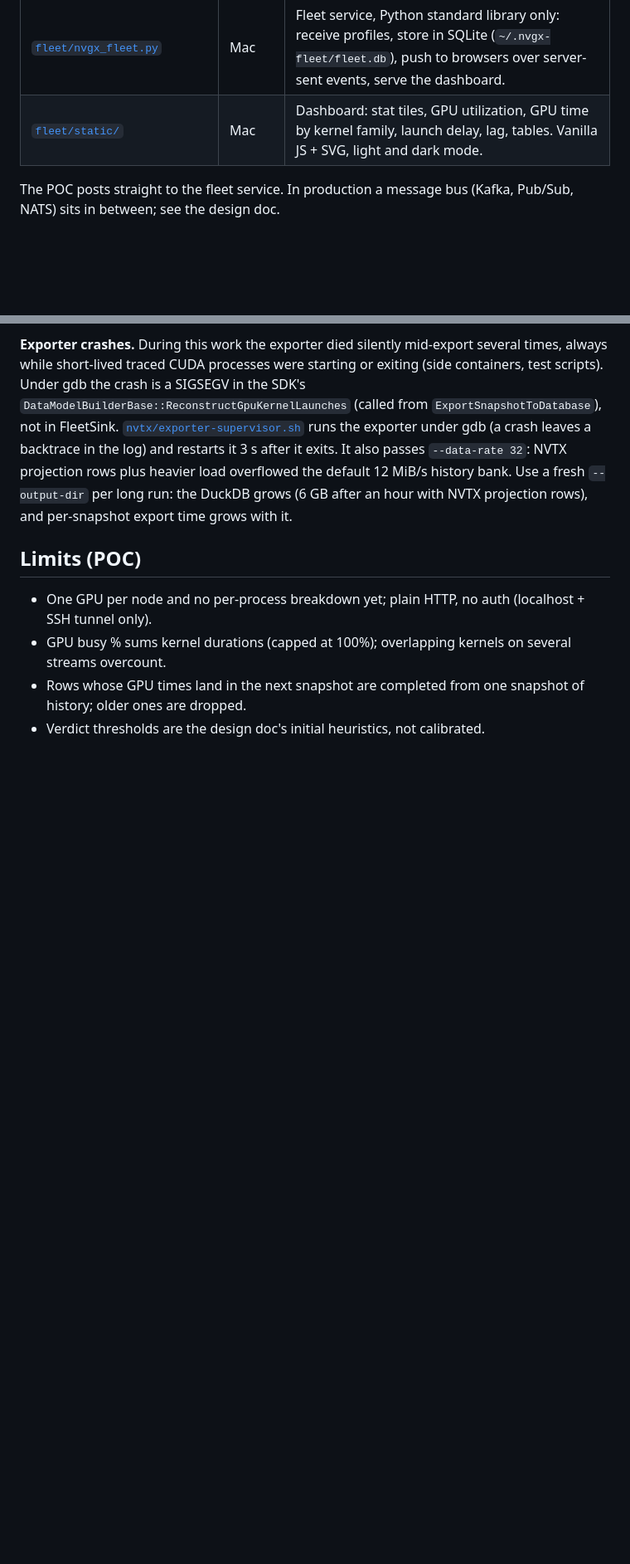
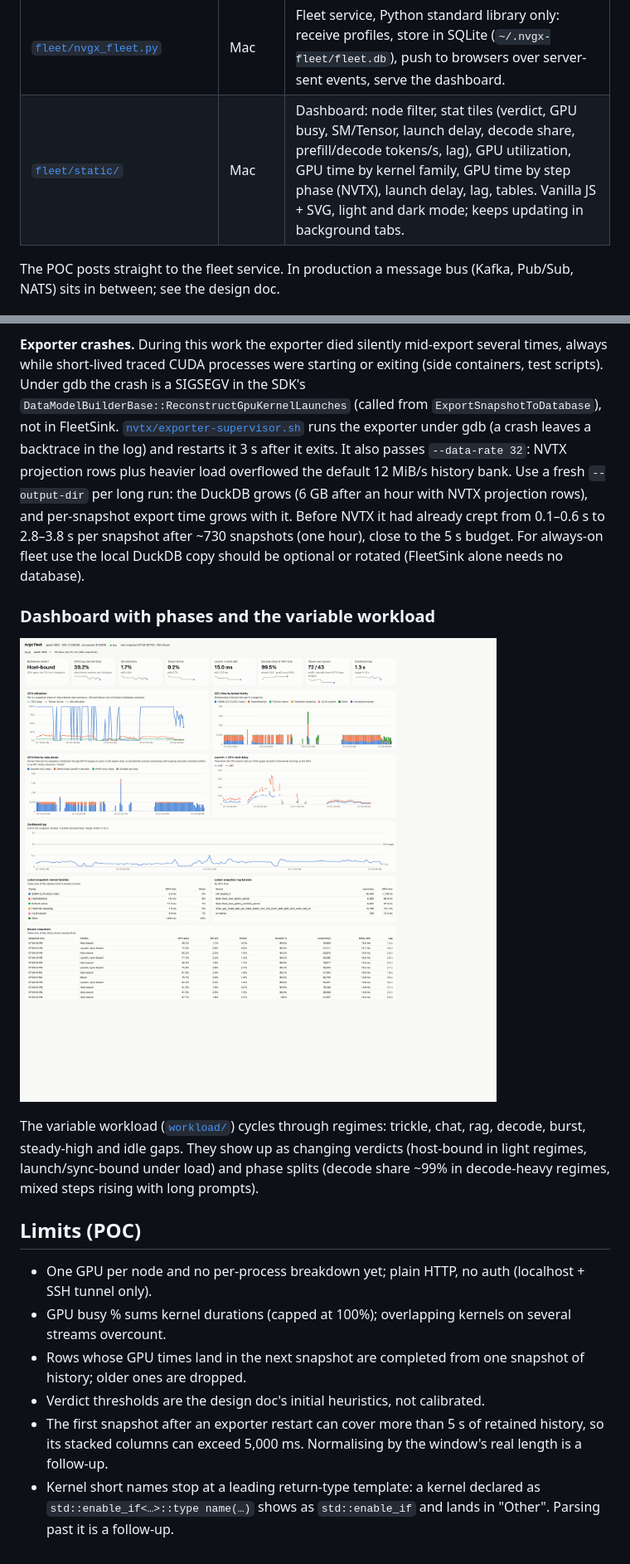
Before and after one commit to the-dsvolk/nvgx-profiling, a Markdown page: poc/README.md, 2 parts joined by grey strips. Shown at 83% size. Rendered like a GitHub page; pictures changed too: poc/img/dashboard-phases.png (added); blank space fills up the shorter version.

```diff
--- a/poc/README.md
+++ b/poc/README.md
@@ -18,7 +18,7 @@ nvtrace_continuous_export (forked) --snapshot-ms 5000              ├ GET  /eve
 | [`agent/NvgxFleetSink.h`](agent/NvgxFleetSink.h) | GPU node | `FleetSink`: a table sink with the same 7 methods as NVIDIA's DuckDB sink. Aggregates each snapshot's rows into a workload profile (kernel time by family, tiny-kernel share, CUDA-graph share, launch → GPU start delay, CPU sync wait, memcpy, GPU counters, verdict; with [NVTX step ranges](nvtx/README.md), GPU time by prefill / decode / mixed step) and POSTs it from a background thread with a bounded queue. `TeeSink` feeds DuckDB and FleetSink together. |
 | [`agent/apply_fleet_patch.py`](agent/apply_fleet_patch.py) | GPU node | Applies 9 anchored edits to NVIDIA's `nvtrace_continuous_export.cpp` (SDK `beta-preview-update1`): include the header, add `--fleet-url` / `--fleet-node`, export through the TeeSink. |
 | [`fleet/nvgx_fleet.py`](fleet/nvgx_fleet.py) | Mac | Fleet service, Python standard library only: receive profiles, store in SQLite (`~/.nvgx-fleet/fleet.db`), push to browsers over server-sent events, serve the dashboard. |
-| [`fleet/static/`](fleet/static/) | Mac | Dashboard: stat tiles, GPU utilization, GPU time by kernel family, launch delay, lag, tables. Vanilla JS + SVG, light and dark mode. |
+| [`fleet/static/`](fleet/static/) | Mac | Dashboard: node filter, stat tiles (verdict, GPU busy, SM/Tensor, launch delay, decode share, prefill/decode tokens/s, lag), GPU utilization, GPU time by kernel family, GPU time by step phase (NVTX), launch delay, lag, tables. Vanilla JS + SVG, light and dark mode; keeps updating in background tabs. |
 
 The POC posts straight to the fleet service. In production a message bus (Kafka, Pub/Sub, NATS) sits in
 between; see the design doc.
@@ -129,7 +129,18 @@ crash is a SIGSEGV in the SDK's `DataModelBuilderBase::ReconstructGpuKernelLaunc
 runs the exporter under gdb (a crash leaves a backtrace in the log) and restarts it 3 s after it exits. It
 also passes `--data-rate 32`: NVTX projection rows plus heavier load overflowed the default 12 MiB/s history
 bank. Use a fresh `--output-dir` per long run: the DuckDB grows (6 GB after an hour with NVTX projection
-rows), and per-snapshot export time grows with it.
+rows), and per-snapshot export time grows with it. Before NVTX it had already crept from 0.1–0.6 s to
+2.8–3.8 s per snapshot after ~730 snapshots (one hour), close to the 5 s budget. For always-on fleet use the
+local DuckDB copy should be optional or rotated (FleetSink alone needs no database).
+
+### Dashboard with phases and the variable workload
+
+![Live dashboard with prefill/decode phases](img/dashboard-phases.png)
+
+The variable workload ([`workload/`](workload/README.md)) cycles through regimes: trickle, chat, rag, decode,
+burst, steady-high and idle gaps. They show up as changing verdicts (host-bound in light regimes,
+launch/sync-bound under load) and phase splits (decode share ~99% in decode-heavy regimes, mixed steps rising
+with long prompts).
 
 ## Limits (POC)
 
@@ -137,3 +148,7 @@ rows), and per-snapshot export time grows with it.
 - GPU busy % sums kernel durations (capped at 100%); overlapping kernels on several streams overcount.
 - Rows whose GPU times land in the next snapshot are completed from one snapshot of history; older ones are dropped.
 - Verdict thresholds are the design doc's initial heuristics, not calibrated.
+- The first snapshot after an exporter restart can cover more than 5 s of retained history, so its stacked
+  columns can exceed 5,000 ms. Normalising by the window's real length is a follow-up.
+- Kernel short names stop at a leading return-type template: a kernel declared as
+  `std::enable_if<…>::type name(…)` shows as `std::enable_if` and lands in "Other". Parsing past it is a follow-up.
```
Also changed, not shown: design/fleet-profiling.md (+8 -1 lines), 2 other files.
